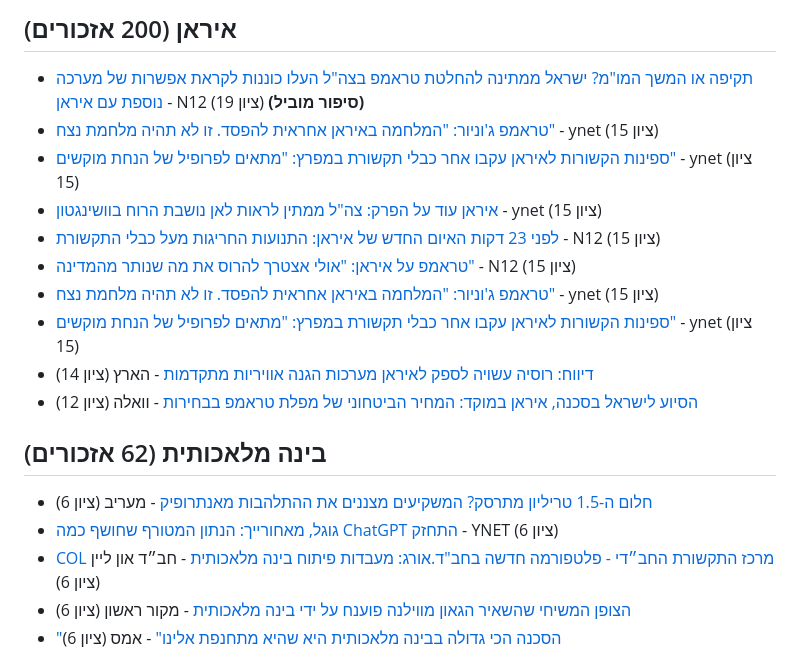
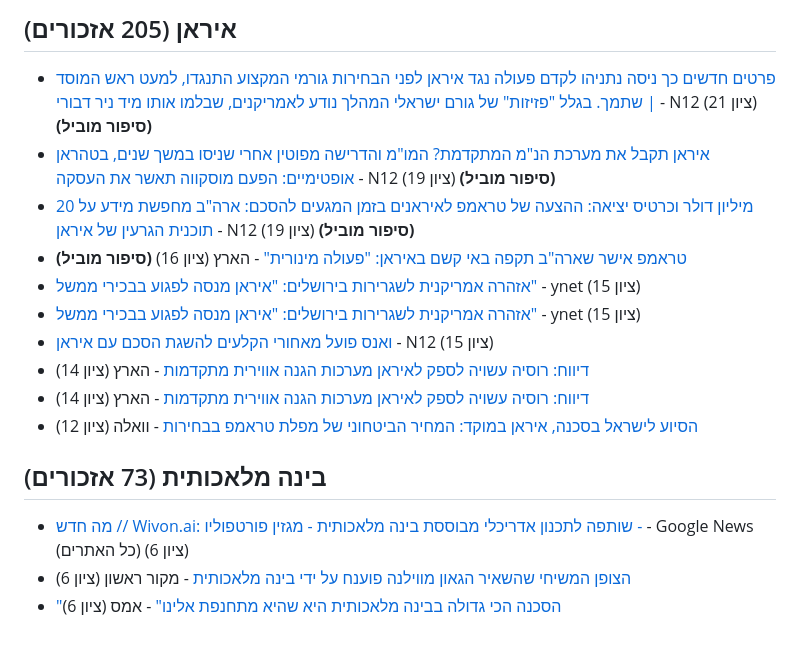
Before and after one commit to workjon730/il-media-tracker, a Markdown page: digests/2026-11-07-בוקר.md, the part around one of its changes. GitHub-like rendering.

Commit message:
digest: 2026-11-07 11:30 UTC

```diff
--- a/digests/2026-11-07-בוקר.md
+++ b/digests/2026-11-07-בוקר.md
@@ -3,19 +3,17 @@
 
-## איראן (200 אזכורים)
-- [תקיפה או המשך המו"מ? ישראל ממתינה להחלטת טראמפ בצה"ל העלו כוננות לקראת אפשרות של מערכה נוספת עם איראן](https://www.mako.co.il/news-military/2026_q4/Article-dcdb1700deda1a1027.htm) - N12 (ציון 19) **(סיפור מוביל)**
-- [טראמפ ג'וניור: "המלחמה באיראן אחראית להפסד. זו לא תהיה מלחמת נצח"](https://www.ynet.co.il/news/article/syessli6fe) - ynet (ציון 15)
-- [ספינות הקשורות לאיראן עקבו אחר כבלי תקשורת במפרץ: "מתאים לפרופיל של הנחת מוקשים"](https://www.ynet.co.il/news/article/skhjaxitgx) - ynet (ציון 15)
-- [איראן עוד על הפרק: צה"ל ממתין לראות לאן נושבת הרוח בוושינגטון](https://www.ynet.co.il/news/article/yokra14950309) - ynet (ציון 15)
-- [לפני 23 דקות האיום החדש של איראן: התנועות החריגות מעל כבלי התקשורת](https://www.mako.co.il/news-shorts/2026-m11_w01/shorts-b785331ee40b1a1027.htm) - N12 (ציון 15)
-- [טראמפ על איראן: "אולי אצטרך להרוס את מה שנותר מהמדינה"](https://www.mako.co.il/news-world/2026_q4/Article-4357fde749da1a1026.htm) - N12 (ציון 15)
-- [טראמפ ג'וניור: "המלחמה באיראן אחראית להפסד. זו לא תהיה מלחמת נצח"](https://www.ynet.co.il/news/article/syessli6fe) - ynet (ציון 15)
-- [ספינות הקשורות לאיראן עקבו אחר כבלי תקשורת במפרץ: "מתאים לפרופיל של הנחת מוקשים"](https://www.ynet.co.il/news/article/skhjaxitgx) - ynet (ציון 15)
-- [דיווח: רוסיה עשויה לספק לאיראן מערכות הגנה אוויריות מתקדמות](https://www.haaretz.co.il/news/world/middle-east/2026-11-06/ty-article/.premium/000001a1-b1cf-d041-a5f9-f5ef9ee80000) - הארץ (ציון 14)
+## איראן (205 אזכורים)
+- [פרטים חדשים כך ניסה נתניהו לקדם פעולה נגד איראן לפני הבחירות גורמי המקצוע התנגדו, למעט ראש המוסד שתמך. בגלל "פזיזות" של גורם ישראלי המהלך נודע לאמריקנים, שבלמו אותו מיד ניר דבורי |](https://www.mako.co.il/news-military/2026_q4/Article-8e62da6f0c1b1a1026.htm) - N12 (ציון 21) **(סיפור מוביל)**
+- [איראן תקבל את מערכת הנ"מ המתקדמת? המו"מ והדרישה מפוטין אחרי שניסו במשך שנים, בטהראן אופטימיים: הפעם מוסקווה תאשר את העסקה](https://www.mako.co.il/news-world/2026_q4/Article-3b39ba64ce1b1a1027.htm) - N12 (ציון 19) **(סיפור מוביל)**
+- [20 מיליון דולר וכרטיס יציאה: ההצעה של טראמפ לאיראנים בזמן המגעים להסכם: ארה"ב מחפשת מידע על תוכנית הגרעין של איראן](https://www.mako.co.il/news-world/2026_q4/Article-6f06eac7225b1a1026.htm) - N12 (ציון 19) **(סיפור מוביל)**
+- [טראמפ אישר שארה"ב תקפה באי קשם באיראן: "פעולה מינורית"](https://www.haaretz.co.il/news/world/middle-east/2026-11-07/ty-article/000001a1-b4db-d041-a5f9-f5fbcd370000) - הארץ (ציון 16) **(סיפור מוביל)**
+- [אזהרה אמריקנית לשגרירות בירושלים: "איראן מנסה לפגוע בבכירי ממשל"](https://www.ynet.co.il/news/article/hyhzpaitmg) - ynet (ציון 15)
+- [אזהרה אמריקנית לשגרירות בירושלים: "איראן מנסה לפגוע בבכירי ממשל"](https://www.ynet.co.il/news/article/hyhzpaitmg) - ynet (ציון 15)
+- [ואנס פועל מאחורי הקלעים להשגת הסכם עם איראן](https://www.mako.co.il/news-world/2026_q4/Article-d20207ed763b1a1026.htm) - N12 (ציון 15)
+- [דיווח: רוסיה עשויה לספק לאיראן מערכות הגנה אווירית מתקדמות](https://www.haaretz.co.il/news/world/middle-east/2026-11-06/ty-article/.premium/000001a1-b1cf-d041-a5f9-f5ef9ee80000) - הארץ (ציון 14)
+- [דיווח: רוסיה עשויה לספק לאיראן מערכות הגנה אווירית מתקדמות](https://www.haaretz.co.il/news/world/middle-east/2026-11-06/ty-article/.premium/000001a1-b1cf-d041-a5f9-f5ef9ee80000) - הארץ (ציון 14)
 - [הסיוע לישראל בסכנה, איראן במוקד: המחיר הביטחוני של מפלת טראמפ בבחירות](https://www.walla.co.il/news/israel/383960058) - וואלה (ציון 12)
 
-## בינה מלאכותית (62 אזכורים)
-- [חלום ה-1.5 טריליון מתרסק? המשקיעים מצננים את ההתלהבות מאנתרופיק](https://www.maariv.co.il/news/world/article-1385586) - מעריב (ציון 6)
-- [גוגל, מאחורייך: הנתון המטורף שחושף כמה ChatGPT התחזק](https://news.google.com/rss/articles/CBMia0FVX3lxTE0zQlZBb3ZfbWdkZnV5YWEtSVNqTmtJbWtCSDYxUHM5TUlQQVIwR1NUUlpWVnlyQnRYeEp1QWpIR014WGVoM0xLMGVnWXJ2SDRUeXFOd1Y1TG5fRUd5Mm5UbU5Mc3RtdnFFMWgw?oc=5) - YNET (ציון 6)
-- [COL מרכז התקשורת החב״די - פלטפורמה חדשה בחב"ד.אורג: מעבדות פיתוח בינה מלאכותית](https://news.google.com/rss/articles/CBMiREFVX3lxTFAyMm5INVdoVzJ3aHlXZGt3UU1GNEVDYjAtT3RDdFh5VWlKWDJUUmhsVWJCOWxkU3RjZFJqNlZhSkhnNGYw?oc=5) - חב״ד און ליין (ציון 6)
+## בינה מלאכותית (73 אזכורים)
+- [מה חדש // Wivon.ai: שותפה לתכנון אדריכלי מבוססת בינה מלאכותית - מגזין פורטפוליו -](https://news.google.com/rss/articles/CBMiUEFVX3lxTE9CamEzUGdZcnFla1NrMHJwaEhvRWlyTnZORFM5Wkl1ZkJ1Y1d6ajJQdms4VmJJZUI5NG5CZm9rSS1mUWxpeVJ2QmNoSUpsOFVl?oc=5) - Google News (כל האתרים) (ציון 6)
 - [הצופן המשיחי שהשאיר הגאון מווילנה פוענח על ידי בינה מלאכותית](https://news.google.com/rss/articles/CBMidkFVX3lxTFBvV05TNlk4T0l6RlllejQtU2dRSzRGY1oyX19Td1k4cWUtRjMtRklSV3dCenBLTFlmem9weDBHc05GODRGdEpjLWpLNndLNWxiVzNRR3RFSmpibEVhdkVaUU9rTmJyN1R4TXVIdVN2bTQyQUNpUlE?oc=5) - מקור ראשון (ציון 6)
 - ["הסכנה הכי גדולה בבינה מלאכותית היא שהיא מתחנפת אלינו"](https://news.google.com/rss/articles/CBMiTkFVX3lxTFBPaC1rZkF2Wmg5M3pvZmYweGZBYVB6b0JQMEFzanpEbnRvcHFCcUNPLXRqQXh2WnkydDlGN3NSVFI3QjRyRHg5cVg4eTdtZw?oc=5) - אמס (ציון 6)
```
Also changed, not shown: other parts of digests/2026-11-07-בוקר.md (+8 -6 lines).
